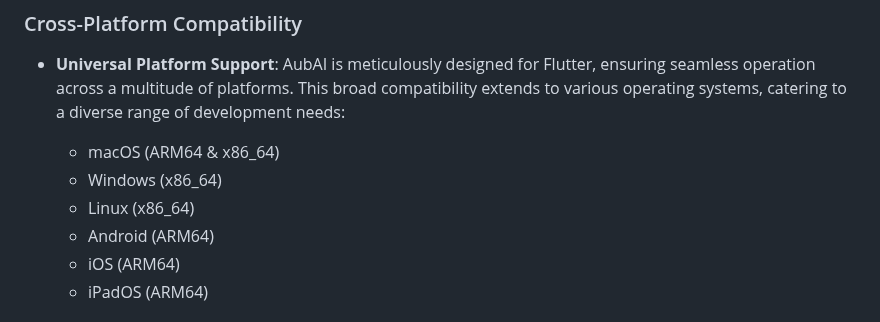
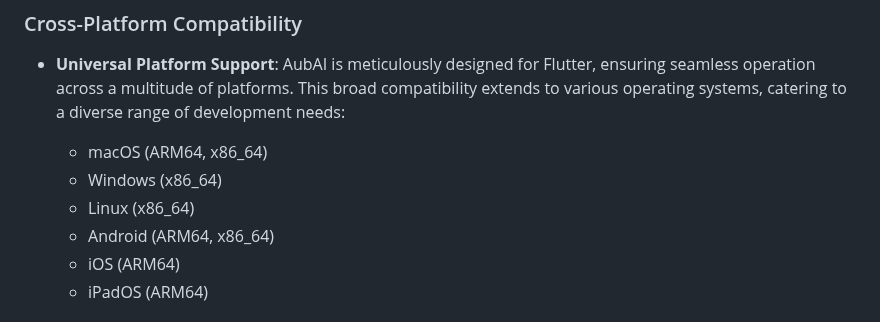
Before and after one commit to BrutalCoding/aub.ai, a Markdown page: README.md, the part around the change. Drawn GitHub-style.

Commit message:
docs: Added mention of Android x86_64 support in README

```diff
--- a/README.md
+++ b/README.md
@@ -29,10 +29,10 @@ AubAI is not only powerful and versatile but also user-friendly and open-source.
 
 - **Universal Platform Support**: AubAI is meticulously designed for Flutter, ensuring seamless operation across a multitude of platforms. This broad compatibility extends to various operating systems, catering to a diverse range of development needs:
 
-  - macOS (ARM64 & x86_64)
+  - macOS (ARM64, x86_64)
   - Windows (x86_64)
   - Linux (x86_64)
-  - Android (ARM64)
+  - Android (ARM64, x86_64)
   - iOS (ARM64)
   - iPadOS (ARM64)
 
```
